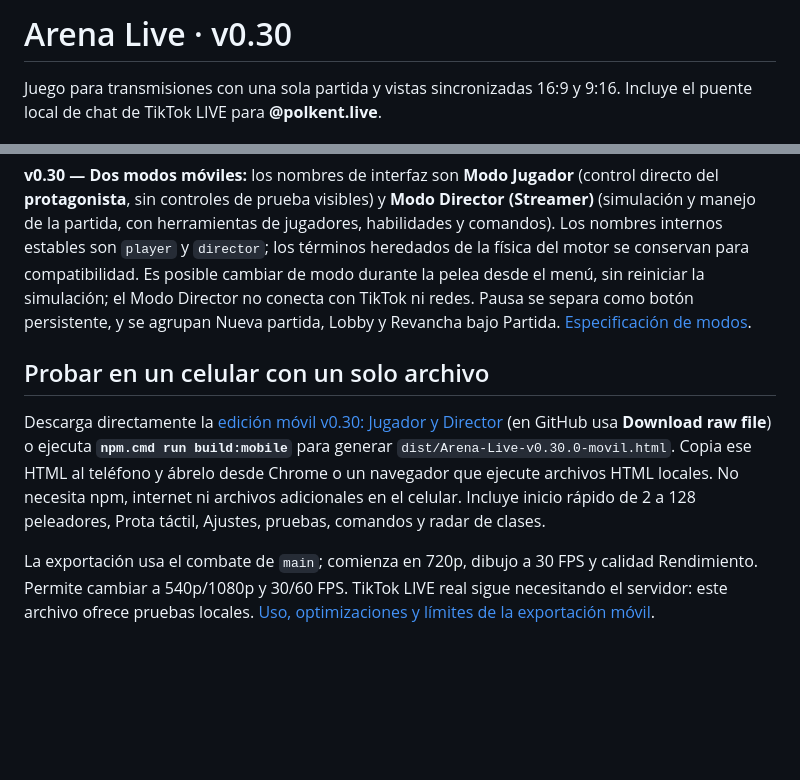
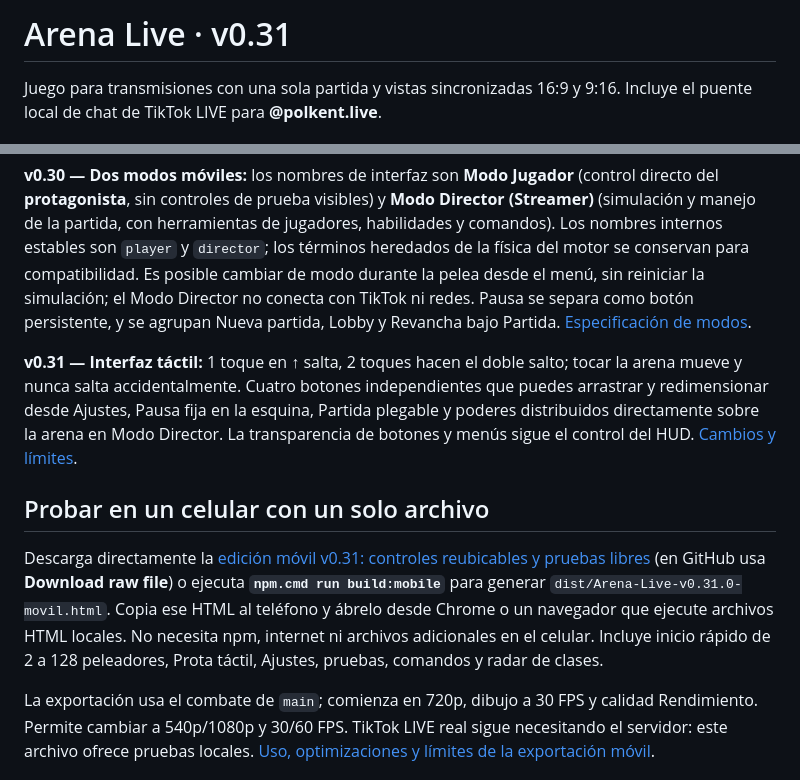
Before and after one commit to PoldKent/arena-live, a Markdown page: README.md, 2 parts joined by grey strips. Rendered like a GitHub page; blank space fills up the shorter version.

Commit message:
docs: link v0.31 standalone mobile controls and Director testing layout

```diff
--- a/README.md
+++ b/README.md
@@ -1,4 +1,4 @@
-# Arena Live · v0.30
+# Arena Live · v0.31
 
 Juego para transmisiones con una sola partida y vistas sincronizadas 16:9 y 9:16. Incluye el puente local de chat de TikTok LIVE para **@polkent.live**.
 
@@ -28,9 +28,11 @@ Las capturas **Full HD 16:9 y 9:16** seleccionan automáticamente la ruta de dib
 
 **v0.30 — Dos modos móviles:** los nombres de interfaz son **Modo Jugador** (control directo del **protagonista**, sin controles de prueba visibles) y **Modo Director (Streamer)** (simulación y manejo de la partida, con herramientas de jugadores, habilidades y comandos). Los nombres internos estables son `player` y `director`; los términos heredados de la física del motor se conservan para compatibilidad. Es posible cambiar de modo durante la pelea desde el menú, sin reiniciar la simulación; el Modo Director no conecta con TikTok ni redes. Pausa se separa como botón persistente, y se agrupan Nueva partida, Lobby y Revancha bajo Partida. [Especificación de modos](docs/MOBILE-MODES-V030.md).
 
+**v0.31 — Interfaz táctil:** 1 toque en ↑ salta, 2 toques hacen el doble salto; tocar la arena mueve y nunca salta accidentalmente. Cuatro botones independientes que puedes arrastrar y redimensionar desde Ajustes, Pausa fija en la esquina, Partida plegable y poderes distribuidos directamente sobre la arena en Modo Director. La transparencia de botones y menús sigue el control del HUD. [Cambios y límites](docs/MOBILE-CONTROLES-V031.md).
+
 ## Probar en un celular con un solo archivo
 
-Descarga directamente la [edición móvil v0.30: Jugador y Director](mobile-builds/Arena-Live-v0.30.0-movil.html) (en GitHub usa **Download raw file**) o ejecuta **`npm.cmd run build:mobile`** para generar `dist/Arena-Live-v0.30.0-movil.html`. Copia ese HTML al teléfono y ábrelo desde Chrome o un navegador que ejecute archivos HTML locales. No necesita npm, internet ni archivos adicionales en el celular. Incluye inicio rápido de 2 a 128 peleadores, Prota táctil, Ajustes, pruebas, comandos y radar de clases.
+Descarga directamente la [edición móvil v0.31: controles reubicables y pruebas libres](mobile-builds/Arena-Live-v0.31.0-movil.html) (en GitHub usa **Download raw file**) o ejecuta **`npm.cmd run build:mobile`** para generar `dist/Arena-Live-v0.31.0-movil.html`. Copia ese HTML al teléfono y ábrelo desde Chrome o un navegador que ejecute archivos HTML locales. No necesita npm, internet ni archivos adicionales en el celular. Incluye inicio rápido de 2 a 128 peleadores, Prota táctil, Ajustes, pruebas, comandos y radar de clases.
 
 La exportación usa el combate de `main`; comienza en 720p, dibujo a 30 FPS y calidad Rendimiento. Permite cambiar a 540p/1080p y 30/60 FPS. TikTok LIVE real sigue necesitando el servidor: este archivo ofrece pruebas locales. [Uso, optimizaciones y límites de la exportación móvil](docs/MOVIL-MONOLITICO.md).
 
```
